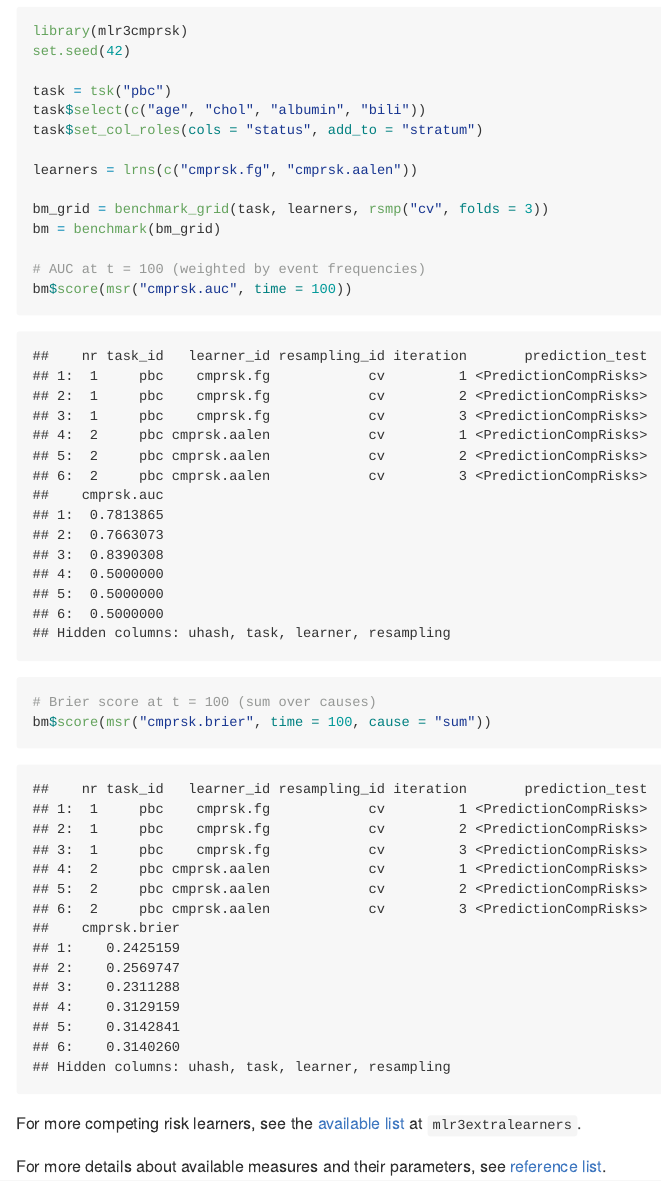
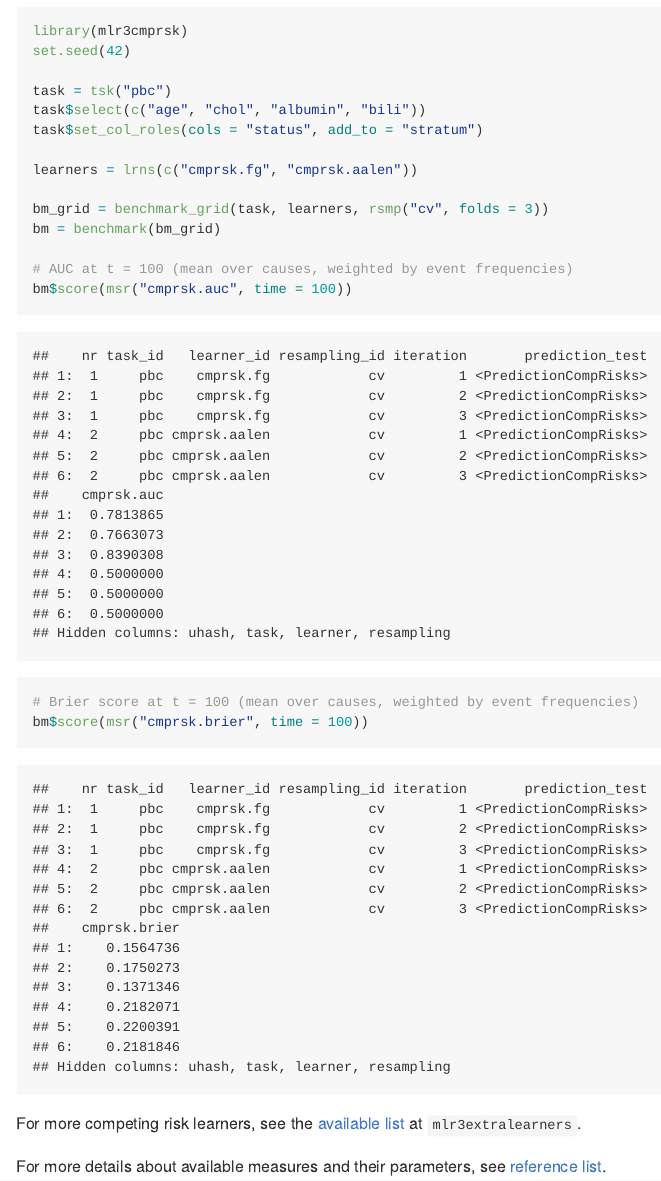
Before and after one commit to mlr-org/mlr3cmprsk, an R Markdown document (README.Rmd): the page in a window 1100 px wide, from 550 px down. The pictures show the output file README.md that the author committed with the source, drawn offline in the style of GitHub; badge pictures from the web are left out.

Commit message:
fix example in README

````diff
--- a/README.Rmd
+++ b/README.Rmd
@@ -48,11 +48,11 @@ learners = lrns(c("cmprsk.fg", "cmprsk.aalen"))
 bm_grid = benchmark_grid(task, learners, rsmp("cv", folds = 3))
 bm = benchmark(bm_grid)
 
-# AUC at t = 100 (weighted by event frequencies)
+# AUC at t = 100 (mean over causes, weighted by event frequencies)
 bm$score(msr("cmprsk.auc", time = 100))
 
-# Brier score at t = 100 (sum over causes)
-bm$score(msr("cmprsk.brier", time = 100, cause = "sum"))
+# Brier score at t = 100 (mean over causes, weighted by event frequencies)
+bm$score(msr("cmprsk.brier", time = 100))
 ```
 
 For more competing risk learners, see the [available list](https://mlr3extralearners.mlr-org.com/reference/index.html#competing-risks-learners) at `mlr3extralearners`.
````
Also changed, not shown: README.md.
